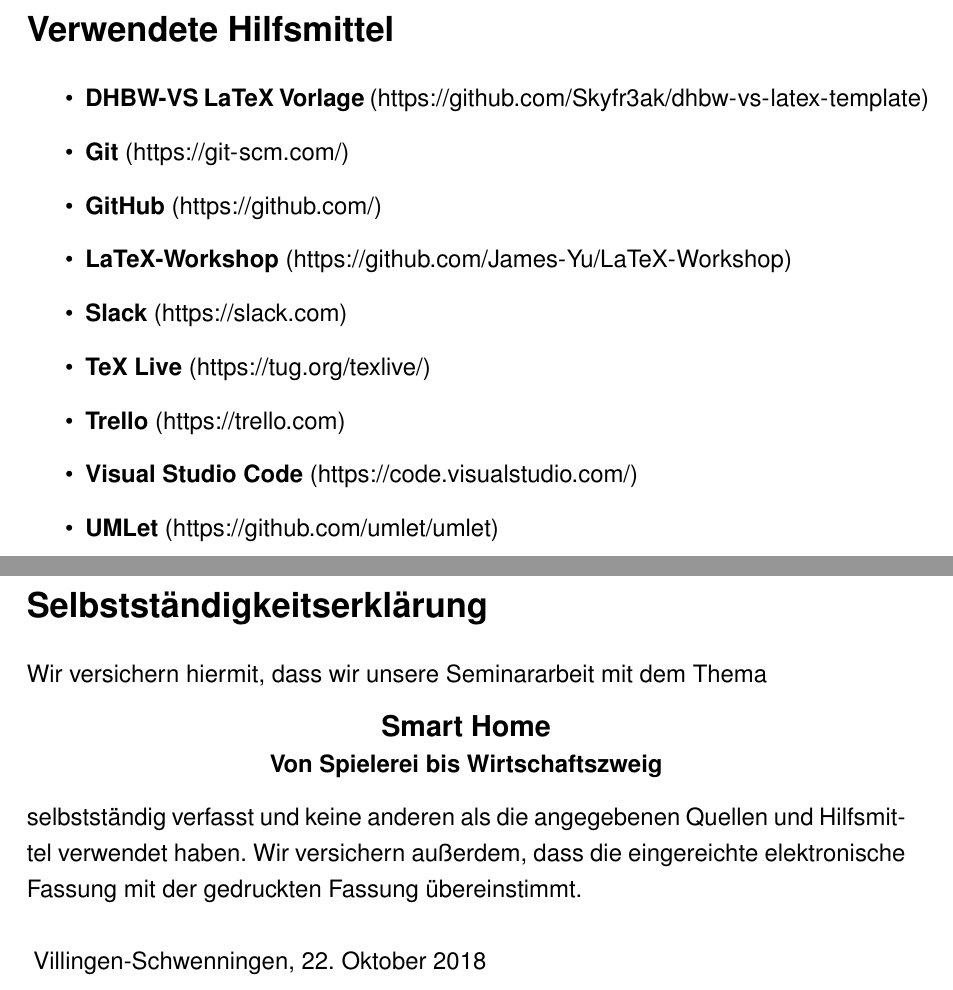
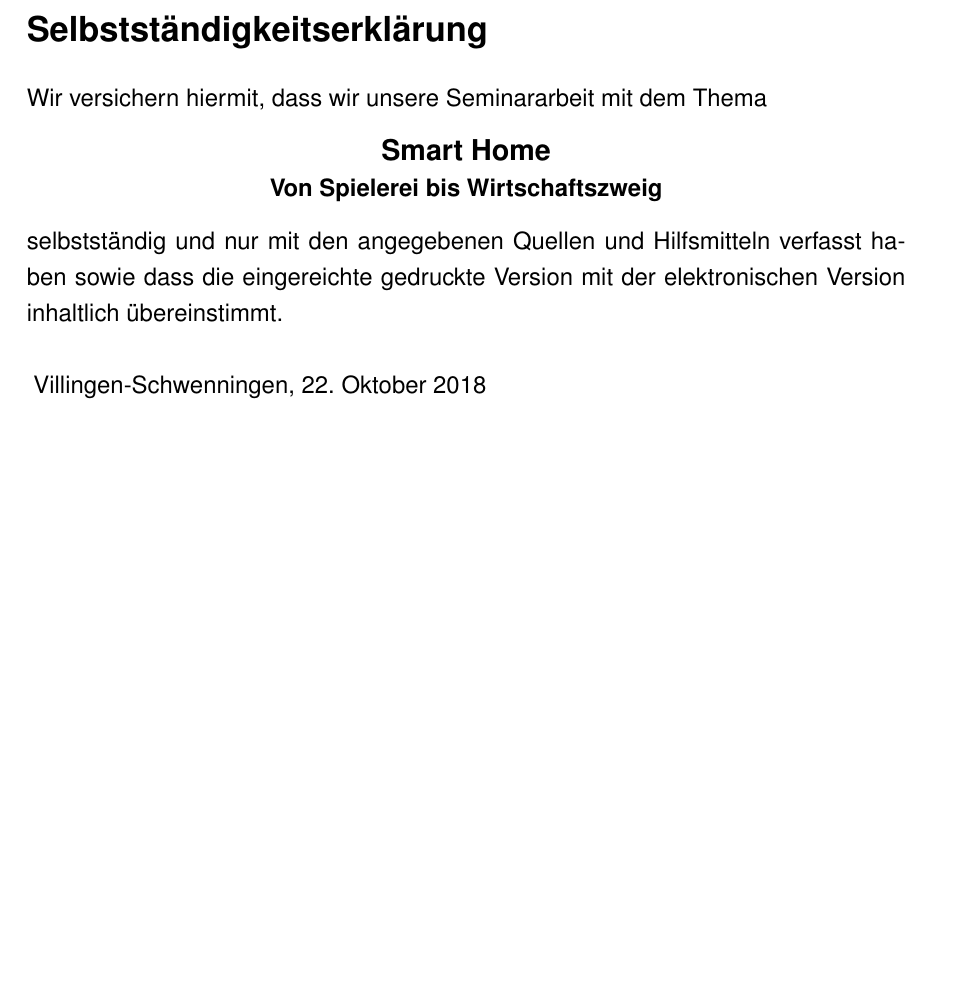
Before and after one commit to Skyfr3ak/dhbw-vs-smart-home-report, a LaTeX document (root.tex, which reads pages/independence-notice.tex): two parts of pages 14 and 15 of 15 before the commit and part of page 14 of 14 after it, the two joined at a grey line, cut at the place of the change, the shorter picture padded with empty space. Compiled offline with pdfLaTeX.

Commit message:
Updated template to latest specs

```diff
--- a/pages/independence-notice.tex
+++ b/pages/independence-notice.tex
@@ -7,7 +7,7 @@
 \begin{center}
 \textbf{{\large \mytitle} \\ \mysubtitle}
 \end{center}
-selbstständig verfasst und keine anderen als die angegebenen Quellen und Hilfsmittel verwendet haben. Wir versichern außerdem, dass die eingereichte elektronische Fassung mit der gedruckten Fassung übereinstimmt.\\
+selbstständig und nur mit den angegebenen Quellen und Hilfsmitteln verfasst haben sowie dass die eingereichte gedruckte Version mit der elektronischen Version inhaltlich übereinstimmt.\\
 \\
 \vspace{15mm}
 \noindent{}\mysubmissionplace , \mydate
--- a/root.tex
+++ b/root.tex
@@ -76,13 +71,8 @@
 \addcontentsline{toc}{section}{Literaturverzeichnis}
 
 %**************************************************************
-% Utilities used
+% Independence notice
 \newpage
-\input{pages/utilities-used}
-\addcontentsline{toc}{section}{Verwendete Hilfsmittel}
-
-%**************************************************************
-% Independence notice
 \input{pages/independence-notice}
 
 %**************************************************************
```
Also changed, not shown: pages/acronym.tex (+1 -1 lines), pages/non-disclosure-notice.tex (+1 -8 lines), root.tex (5 more changed lines).
